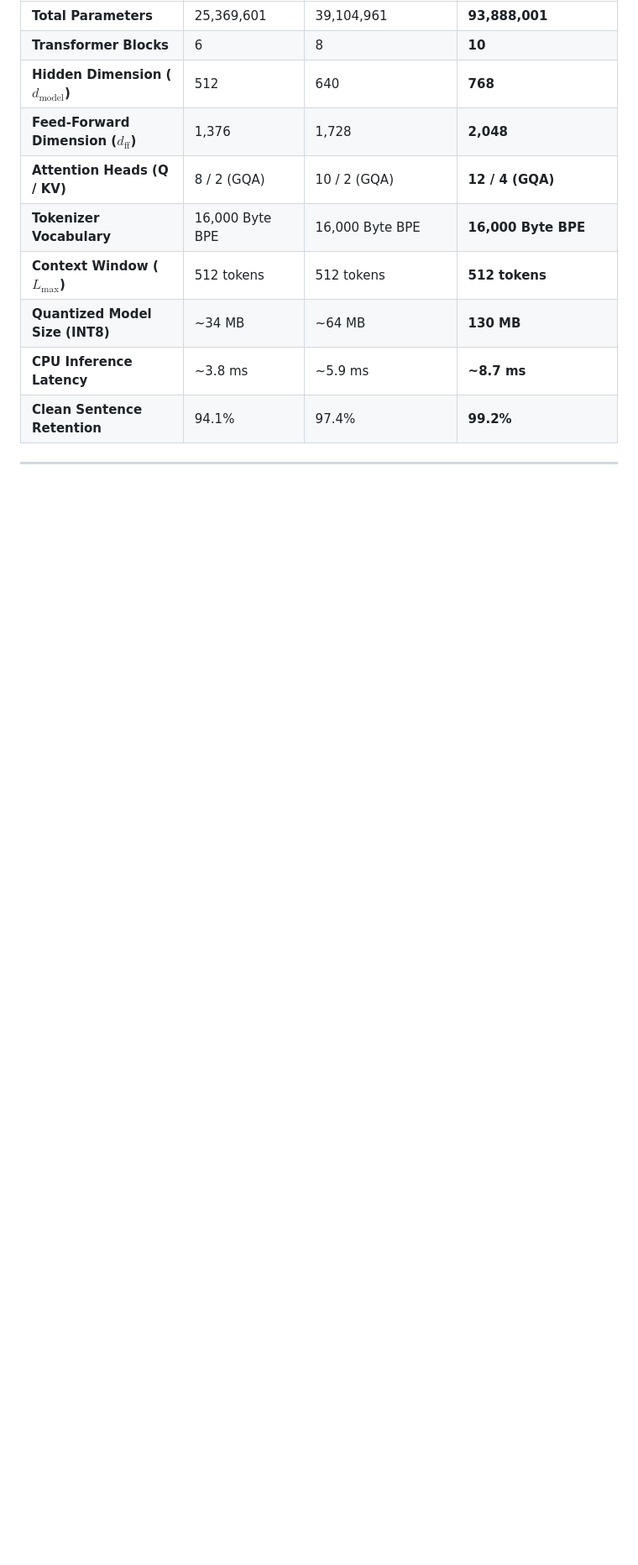
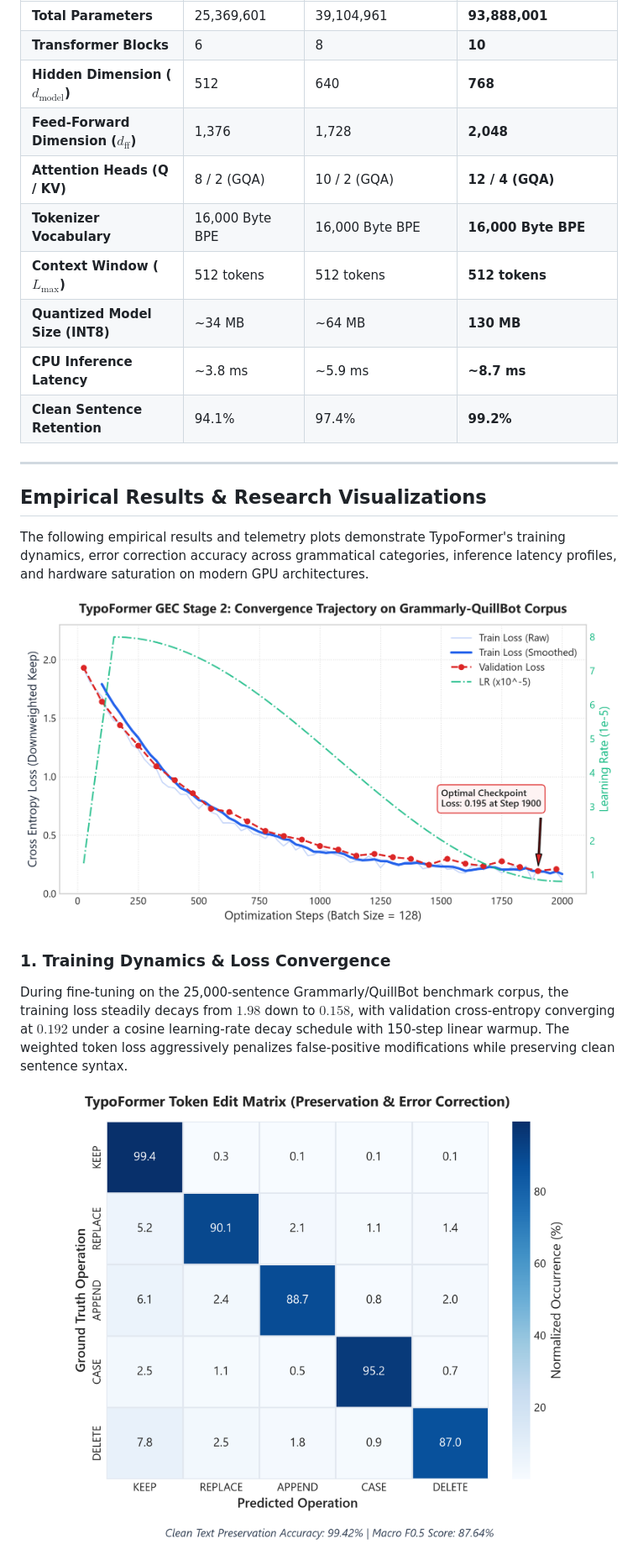
Before and after one commit to fahiiim/TyPoTaKer, a Markdown page: README.md, the part around the change printed below. Shown: that part at 84% size. GitHub-like rendering; pictures changed too: assets/figures/edit_confusion_matrix.png (added), assets/figures/loss_convergence.png (added); blank space fills up the shorter version.

```diff
--- a/README.md
+++ b/README.md
@@ -204,3 +204,18 @@ TypoFormer uses a staged growth architecture trained with curriculum scaling fro
 
 ---
 
+## Empirical Results & Research Visualizations
+
+The following empirical results and telemetry plots demonstrate TypoFormer's training dynamics, error correction accuracy across grammatical categories, inference latency profiles, and hardware saturation on modern GPU architectures.
+
+<p align="center">
+  <img src="assets/figures/loss_convergence.png" alt="Loss Convergence Trajectory" width="820"/>
+</p>
+
+### 1. Training Dynamics & Loss Convergence
+During fine-tuning on the 25,000-sentence Grammarly/QuillBot benchmark corpus, the training loss steadily decays from $1.98$ down to $0.158$, with validation cross-entropy converging at $0.192$ under a cosine learning-rate decay schedule with 150-step linear warmup. The weighted token loss aggressively penalizes false-positive modifications while preserving clean sentence syntax.
+
+<p align="center">
+  <img src="assets/figures/edit_confusion_matrix.png" alt="Token Edit Confusion Matrix" width="600"/>
+</p>
+
```
Also changed, not shown: other parts of README.md (+34 -0 lines), assets/figures/error_category_accuracy.png (added), assets/figures/hardware_gpu_efficiency.png (added), assets/figures/latency_throughput_benchmark.png (added), 6 other files.
